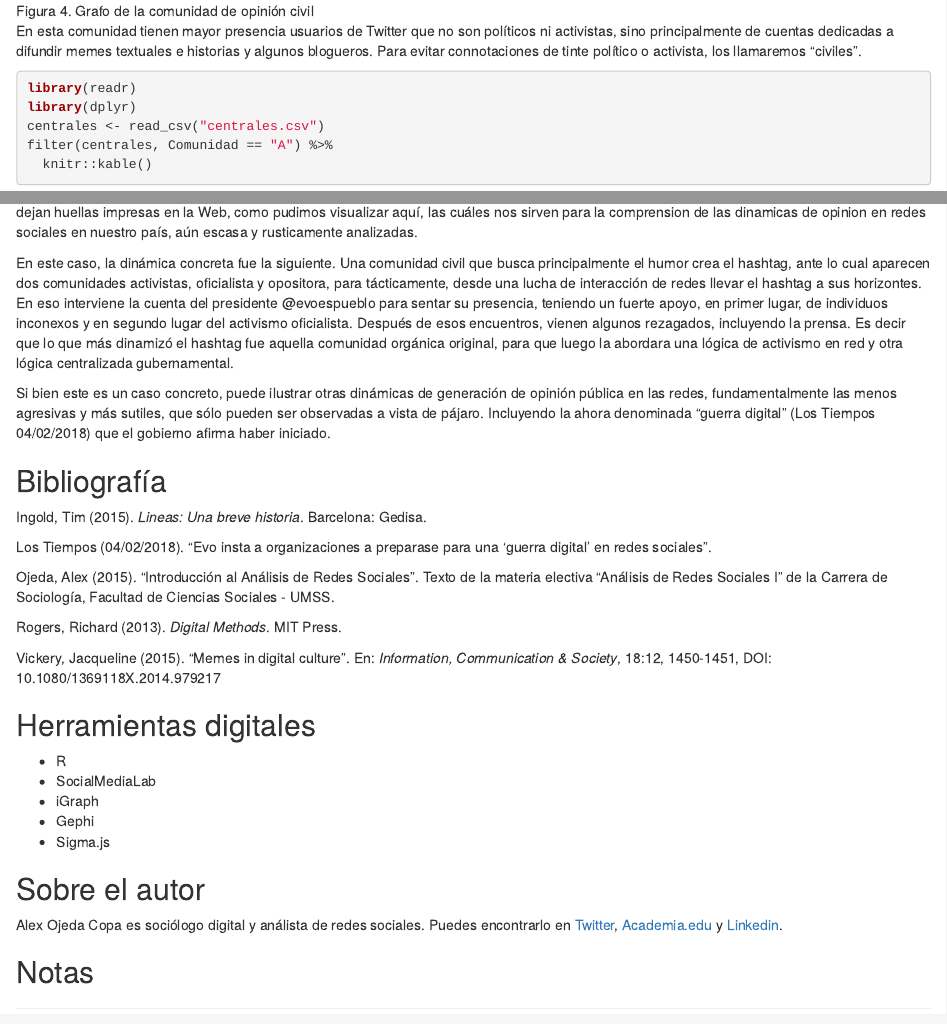
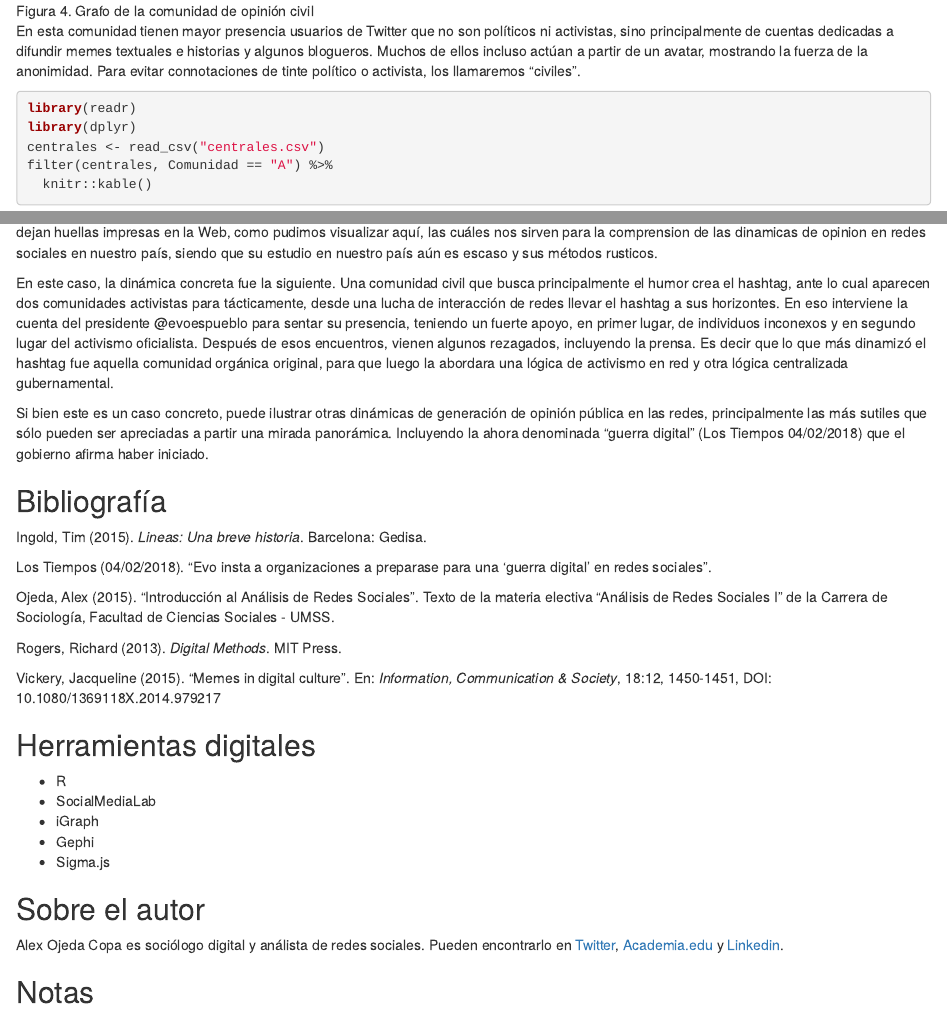
Before and after one commit to alex-roc/rayo_e, an R Markdown document (codigo.Rmd): the page in a window 1100 px wide, from 4660 px down, and a second part further down, joined at a grey line. Rendered offline with R 4.5, knitr and Pandoc, with nearby package versions; some code elsewhere in the file could not run offline.

Commit message:
Mejoras de redacción

````diff
--- a/codigo.Rmd
+++ b/codigo.Rmd
@@ -106,7 +106,7 @@ La comunidad que originó el hashtag creció con el tiempo. Si vemos la forma de
 
 ![Figura 4. Grafo de la comunidad de opinión civil](img/com1full.jpg)
 
-En esta comunidad tienen mayor presencia usuarios de Twitter que no son políticos ni activistas, sino principalmente de cuentas dedicadas a difundir memes textuales e historias y algunos blogueros. Para evitar connotaciones de tinte político o activista, los llamaremos "civiles".
+En esta comunidad tienen mayor presencia usuarios de Twitter que no son políticos ni activistas, sino principalmente de cuentas dedicadas a difundir memes textuales e historias y algunos blogueros. Muchos de ellos incluso actúan a partir de un avatar, mostrando la fuerza de la anonimidad. Para evitar connotaciones de tinte político o activista, los llamaremos "civiles".
 
 ```{r message = FALSE}
 library(readr)
@@ -200,11 +200,11 @@ Para una exploración más minuciosa:
 
 ## Conclusiones
 
-El hashtag #RayoEvolizador fue fugaz, como suelen ser los memes y los fenomenos virales. Hoy ya no parece importante y los usuarios de las redes parecen estar siguiendo y generando otras tendencias, en lo lógica del prosumidor. Sin embargo, este tipo de fenómenos sociodigitales dejan huellas impresas en la Web, como pudimos visualizar aquí, las cuáles nos sirven para la comprension de las dinamicas de opinion en redes sociales en nuestro país, aún escasa y rusticamente analizadas.
+El hashtag #RayoEvolizador fue fugaz, como suelen ser los memes y los fenomenos virales. Hoy ya no parece importante y los usuarios de las redes parecen estar siguiendo y generando otras tendencias, en la lógica del prosumidor. Sin embargo, este tipo de fenómenos sociodigitales dejan huellas impresas en la Web, como pudimos visualizar aquí, las cuáles nos sirven para la comprension de las dinamicas de opinion en redes sociales en nuestro país, siendo que su estudio en nuestro país aún es escaso y sus métodos rusticos.
 
-En este caso, la dinámica concreta fue la siguiente. Una comunidad civil que busca principalmente el humor crea el hashtag, ante lo cual aparecen dos comunidades activistas, oficialista y opositora, para tácticamente, desde una lucha de interacción de redes llevar el hashtag a sus horizontes. En eso interviene la cuenta del presidente @evoespueblo para sentar su presencia, teniendo un fuerte apoyo, en primer lugar, de individuos inconexos y en segundo lugar del activismo oficialista. Después de esos encuentros, vienen algunos rezagados, incluyendo la prensa. Es decir que lo que más dinamizó el hashtag fue aquella comunidad orgánica original, para que luego la abordara una lógica de activismo en red y otra lógica centralizada gubernamental.
+En este caso, la dinámica concreta fue la siguiente. Una comunidad civil que busca principalmente el humor crea el hashtag, ante lo cual aparecen dos comunidades activistas para tácticamente, desde una lucha de interacción de redes llevar el hashtag a sus horizontes. En eso interviene la cuenta del presidente @evoespueblo para sentar su presencia, teniendo un fuerte apoyo, en primer lugar, de individuos inconexos y en segundo lugar del activismo oficialista. Después de esos encuentros, vienen algunos rezagados, incluyendo la prensa. Es decir que lo que más dinamizó el hashtag fue aquella comunidad orgánica original, para que luego la abordara una lógica de activismo en red y otra lógica centralizada gubernamental.
 
-Si bien este es un caso concreto, puede ilustrar otras dinámicas de generación de opinión pública en las redes, fundamentalmente las menos agresivas y más sutiles, que sólo pueden ser observadas a vista de pájaro. Incluyendo la ahora denominada "guerra digital" (Los Tiempos 04/02/2018) que el gobierno afirma haber iniciado.
+Si bien este es un caso concreto, puede ilustrar otras dinámicas de generación de opinión pública en las redes, principalmente las más sutiles que sólo pueden ser apreciadas a partir una mirada panorámica. Incluyendo la ahora denominada "guerra digital" (Los Tiempos 04/02/2018) que el gobierno afirma haber iniciado.
 
 ## Bibliografía
 
@@ -229,7 +229,7 @@ Vickery, Jacqueline (2015). "Memes in digital culture". En: *Information, Commun
 
 ## Sobre el autor
 
-Alex Ojeda Copa es sociólogo digital y análista de redes sociales. Puedes encontrarlo en [Twitter](https://twitter.com/alexrocz), [Academia.edu](https://umss.academia.edu/alexroc) y [Linkedin](https://www.linkedin.com/in/alexroc/).
+Alex Ojeda Copa es sociólogo digital y análista de redes sociales. Pueden encontrarlo en [Twitter](https://twitter.com/alexrocz), [Academia.edu](https://umss.academia.edu/alexroc) y [Linkedin](https://www.linkedin.com/in/alexroc/).
 
 ## Notas
 [^1]: Aquí utilizamos el termino "comunidad" no en su sentido antropológico de sentidos compartidos, sino en el sentido del Análisis de Redes, como un conjunto de actores que interaccionan frecuentemente hacia adentro pero no mucho hacia afuera, siendo esa su frontera con otras comunidades.
````
